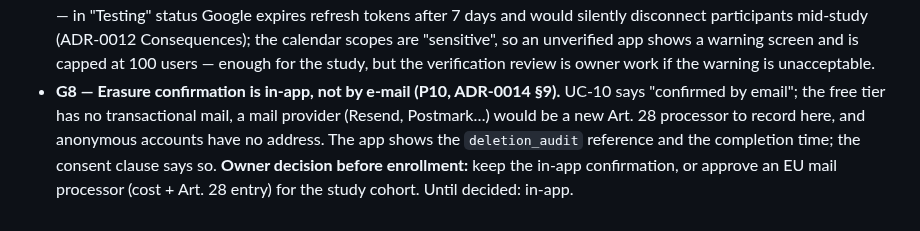
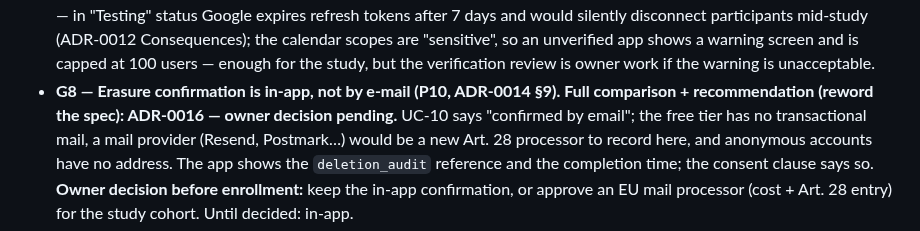
Before and after one commit to IKala4I/magister_work, a Markdown page: docs/privacy/README.md, the part around the change. GitHub-like rendering.

```diff
--- a/docs/privacy/README.md
+++ b/docs/privacy/README.md
@@ -103,7 +103,8 @@ re-verifiable with `deploy/verify.sh`):
   Consequences); the calendar scopes are "sensitive", so an unverified app shows a warning
   screen and is capped at 100 users — enough for the study, but the verification review is
   owner work if the warning is unacceptable.
-- **G8 — Erasure confirmation is in-app, not by e-mail (P10, ADR-0014 §9).** UC-10 says
+- **G8 — Erasure confirmation is in-app, not by e-mail (P10, ADR-0014 §9). Full
+  comparison + recommendation (reword the spec): ADR-0016 — owner decision pending.** UC-10 says
   "confirmed by email"; the free tier has no transactional mail, a mail provider (Resend, Postmark…)
   would be a new Art. 28 processor to record here, and anonymous accounts have no address. The
   app shows the `deletion_audit` reference and the completion time; the consent clause says so.
```
Also changed, not shown: docs/decisions/ADR-0016-uc10-erasure-confirmation.md (added, +75 -0 lines), docs/decisions/ADR-0017-vm-admin-access.md (added, +70 -0 lines).
